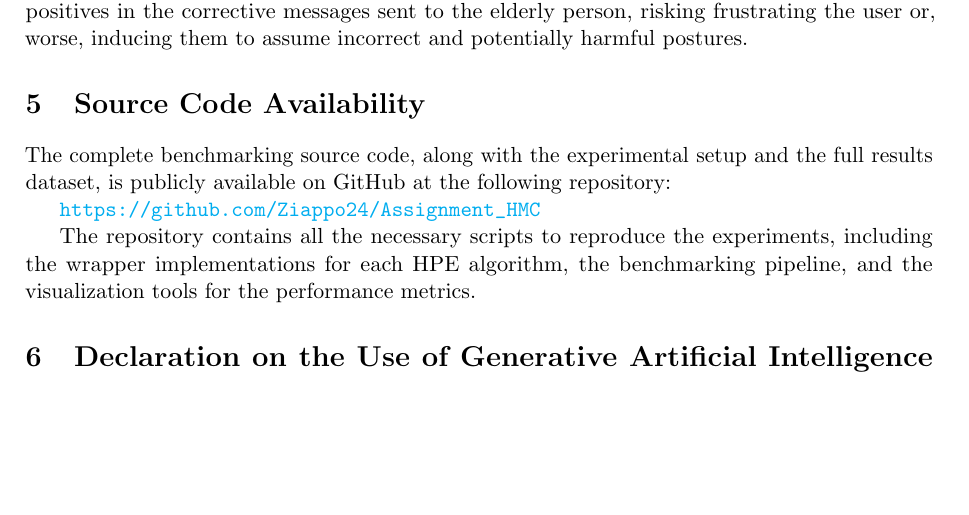
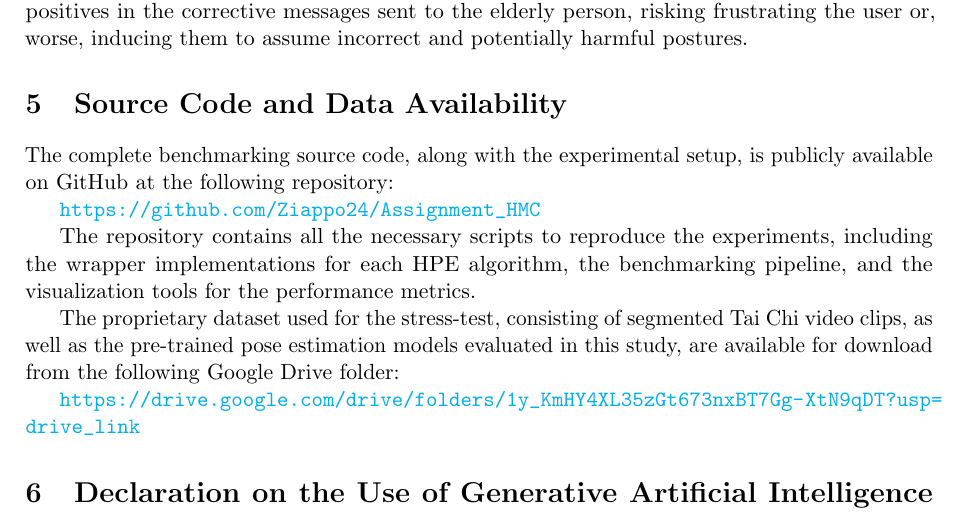
Before and after one commit to Ziappo24/Assignment_HMC, a LaTeX paper (report.tex): part of page 6 of 6, cut so that both start at the same text, the shorter picture padded with empty space. Compiled offline with pdfLaTeX.

Commit message:
docs: update README and report with repository structure, setup instructions, and external data links.

```diff
--- a/report.tex
+++ b/report.tex
@@ -199,13 +199,16 @@ The combined analysis of the metrics highlights how \textbf{YOLO Pose} represent
 
 Conversely, both \textbf{OpenCV DNN Pose} and the Bottom-Up architecture of \textbf{OpenPose} show insurmountable limitations for standalone domestic use. Although OpenPose theoretically maintains a robust architecture based on Part Affinity Fields (PAFs), it suffers from a prohibitive computational cost on CPU ($176.853$ ms latency and only $5.681$ FPS), degrading the user experience and making any instant feedback impossible. OpenCV DNN Pose, on the other hand, suffers from a dramatic loss of accuracy: the Mean Confidence Score plummets to $34.1\%$ with a systematic loss of limb joint tracking (Coverage Ratio of $80.7\%$). This qualitative degradation translates into a continuous flickering effect of the vectors (jittering), which would generate false positives in the corrective messages sent to the elderly person, risking frustrating the user or, worse, inducing them to assume incorrect and potentially harmful postures.
 
-\section{Source Code Availability}
-The complete benchmarking source code, along with the experimental setup and the full results dataset, is publicly available on GitHub at the following repository:
+\section{Source Code and Data Availability}
+The complete benchmarking source code, along with the experimental setup, is publicly available on GitHub at the following repository:
 
 \url{https://github.com/Ziappo24/Assignment_HMC}
 
 The repository contains all the necessary scripts to reproduce the experiments, including the wrapper implementations for each HPE algorithm, the benchmarking pipeline, and the visualization tools for the performance metrics.
 
+The proprietary dataset used for the stress-test, consisting of segmented Tai Chi video clips, as well as the pre-trained pose estimation models evaluated in this study, are available for download from the following Google Drive folder:
+
+\url{https://drive.google.com/drive/folders/1y_KmHY4XL35zGt673nxBT7Gg-XtN9qDT?usp=drive_link}
 \section{Declaration on the Use of Generative Artificial Intelligence Tools}
 In accordance with the policy established for Part II (Approach B) of the Human Motion Computing course, the author formally and transparently declares the use of the Large Language Model (specifically Claude) exclusively as an auxiliary tool for the following activities:
 \begin{enumerate}
```
Also changed, not shown: README.MD.
